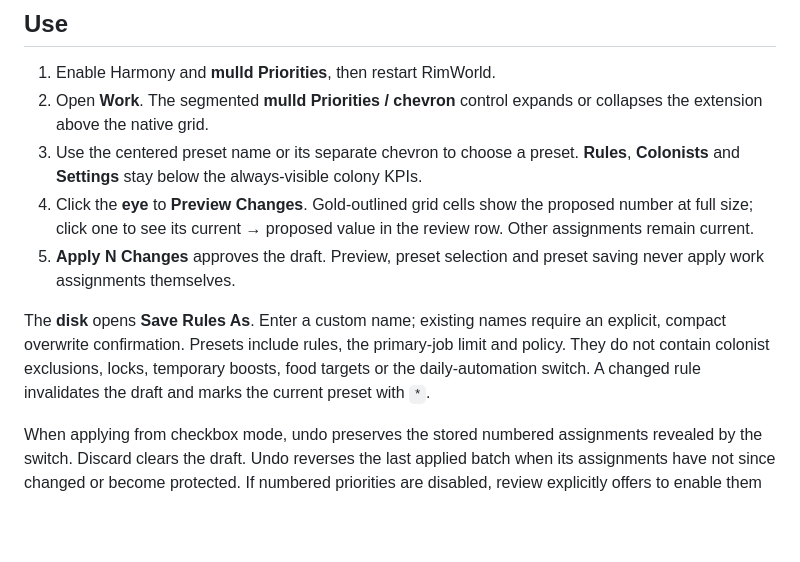
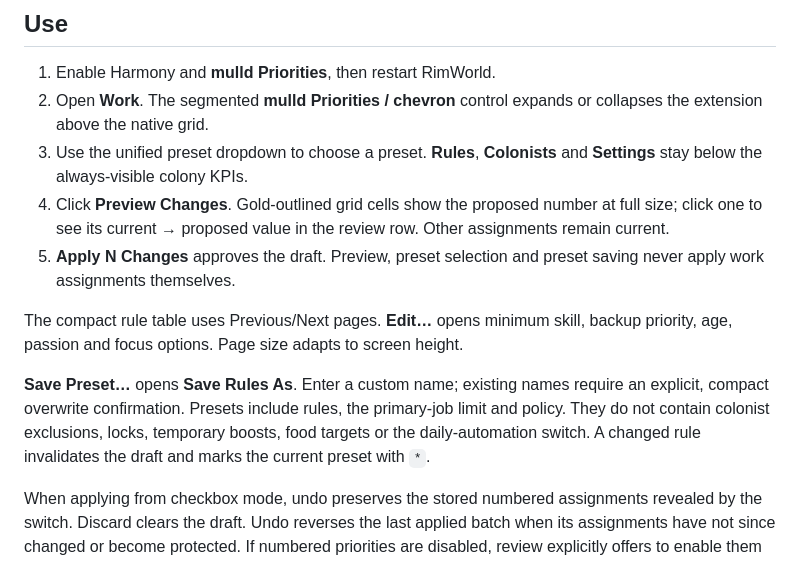
Before and after one commit to js503/mulldPriorities, a Markdown page: docs/DEVELOPMENT.md, the part around the change. Rendered like a GitHub page; blank space fills up the shorter version.

```diff
--- a/docs/DEVELOPMENT.md
+++ b/docs/DEVELOPMENT.md
@@ -6,11 +6,13 @@ Colony needs and work priorities together inside RimWorld 1.7's **Work** tab.
 
 1. Enable Harmony and **mulld Priorities**, then restart RimWorld.
 2. Open **Work**. The segmented **mulld Priorities / chevron** control expands or collapses the extension above the native grid.
-3. Use the centered preset name or its separate chevron to choose a preset. **Rules**, **Colonists** and **Settings** stay below the always-visible colony KPIs.
-4. Click the **eye** to **Preview Changes**. Gold-outlined grid cells show the proposed number at full size; click one to see its current → proposed value in the review row. Other assignments remain current.
+3. Use the unified preset dropdown to choose a preset. **Rules**, **Colonists** and **Settings** stay below the always-visible colony KPIs.
+4. Click **Preview Changes**. Gold-outlined grid cells show the proposed number at full size; click one to see its current → proposed value in the review row. Other assignments remain current.
 5. **Apply N Changes** approves the draft. Preview, preset selection and preset saving never apply work assignments themselves.
 
-The **disk** opens **Save Rules As**. Enter a custom name; existing names require an explicit, compact overwrite confirmation. Presets include rules, the primary-job limit and policy. They do not contain colonist exclusions, locks, temporary boosts, food targets or the daily-automation switch. A changed rule invalidates the draft and marks the current preset with `*`.
+The compact rule table uses Previous/Next pages. **Edit…** opens minimum skill, backup priority, age, passion and focus options. Page size adapts to screen height.
+
+**Save Preset…** opens **Save Rules As**. Enter a custom name; existing names require an explicit, compact overwrite confirmation. Presets include rules, the primary-job limit and policy. They do not contain colonist exclusions, locks, temporary boosts, food targets or the daily-automation switch. A changed rule invalidates the draft and marks the current preset with `*`.
 
 When applying from checkbox mode, undo preserves the stored numbered assignments revealed by the switch. Discard clears the draft. Undo reverses the last applied batch when its assignments have not since changed or become protected. If numbered priorities are disabled, review explicitly offers to enable them for the save across all maps.
 
```
Also changed, not shown: CHANGELOG.md (+7 -0 lines), README.md (+4 -3 lines), docs/screenshots/rule-options.png (added), docs/screenshots/work-preview.png, 9 other files.
